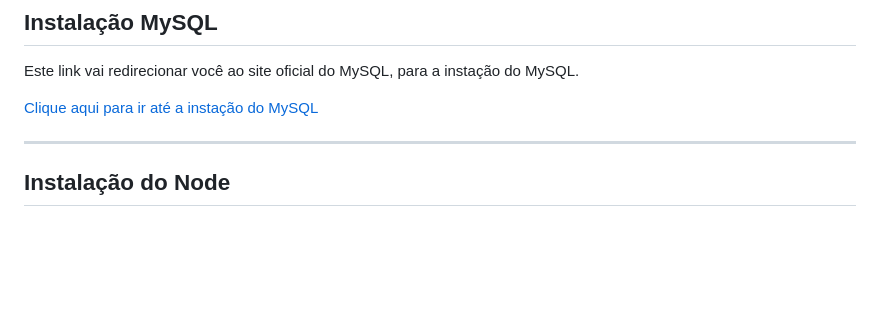
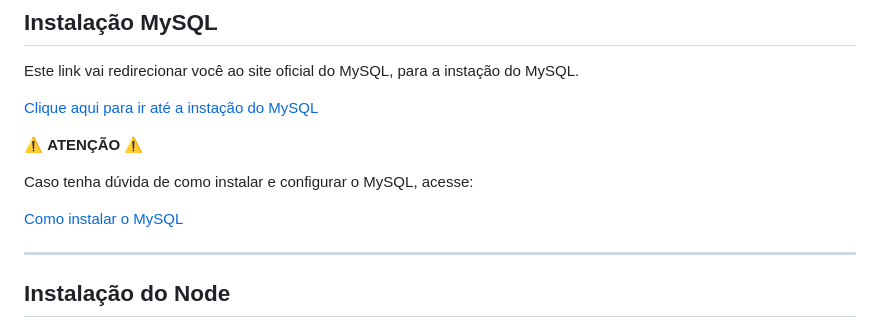
Before and after one commit to wwesleyalves/WarGame, a Markdown page: README.md, the part around the change. Rendered like a GitHub page; blank space fills up the shorter version.

Commit message:
Atualizando instalação MySQL

```diff
--- a/README.md
+++ b/README.md
@@ -78,6 +78,12 @@ Este link vai redirecionar você ao site oficial do Git, para a instalçao do Gi
 Este link vai redirecionar você ao site oficial do MySQL, para a instação do MySQL.
 
 [Clique aqui para ir até a instação do MySQL](https://www.mysql.com/downloads/)
+
+⚠️ **ATENÇÃO** ⚠️
+
+Caso tenha dúvida de como instalar e configurar o MySQL, acesse:
+
+[Como instalar o MySQL](https://www.youtube.com/watch?v=VSh-B7yC8kc)
 
 ---
 
```
